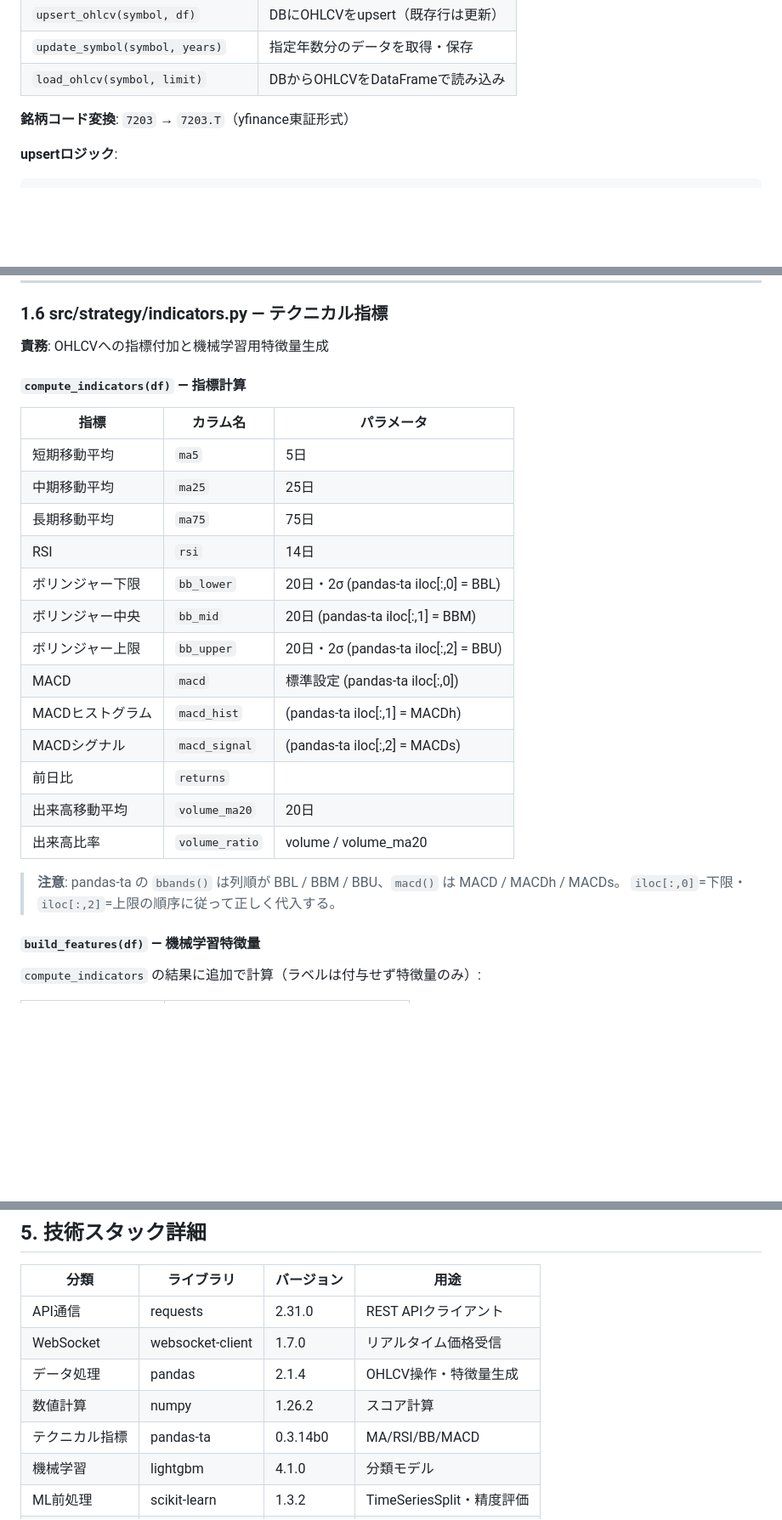
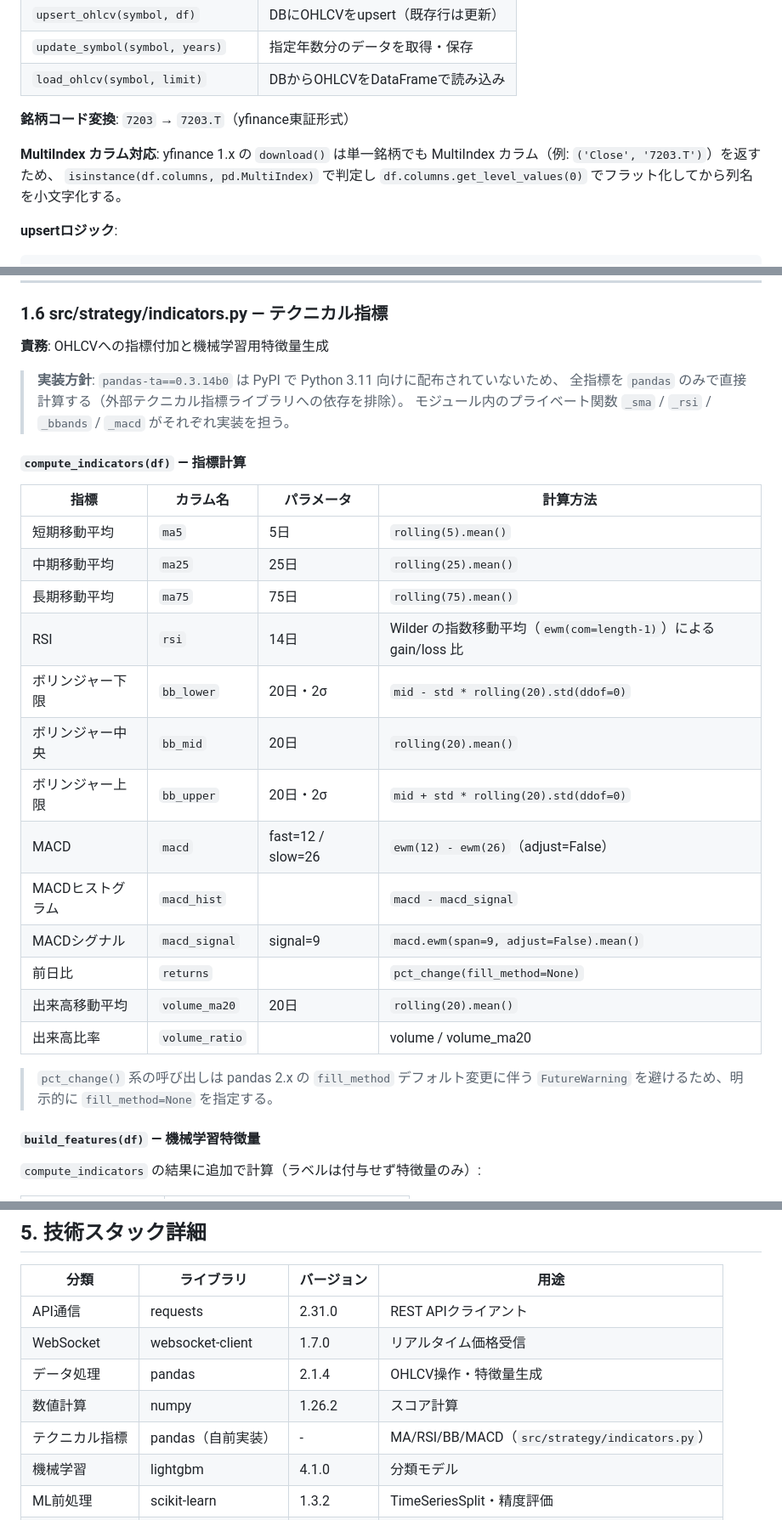
Before and after one commit to NieRTama/kabu-auto, a Markdown page: docs/詳細設計書.md, 3 parts joined by grey strips. Shown at 85% size. Rendered like a GitHub page; blank space fills up the shorter version.

````diff
--- a/docs/詳細設計書.md
+++ b/docs/詳細設計書.md
@@ -217,6 +217,11 @@
 
 **銘柄コード変換**: `7203` → `7203.T`（yfinance東証形式）
 
+**MultiIndex カラム対応**: yfinance 1.x の `download()` は単一銘柄でも
+MultiIndex カラム（例: `('Close', '7203.T')`）を返すため、
+`isinstance(df.columns, pd.MultiIndex)` で判定し
+`df.columns.get_level_values(0)` でフラット化してから列名を小文字化する。
+
 **upsertロジック**:
 ```
 1. 全既存レコードを一括SELECT（N+1を排除）
@@ -236,26 +241,30 @@
 
 **責務**: OHLCVへの指標付加と機械学習用特徴量生成
 
+> **実装方針**: `pandas-ta==0.3.14b0` は PyPI で Python 3.11 向けに配布されていないため、
+> 全指標を `pandas` のみで直接計算する（外部テクニカル指標ライブラリへの依存を排除）。
+> モジュール内のプライベート関数 `_sma` / `_rsi` / `_bbands` / `_macd` がそれぞれ実装を担う。
+
 #### `compute_indicators(df)` — 指標計算
 
-| 指標 | カラム名 | パラメータ |
-|------|---------|-----------|
-| 短期移動平均 | `ma5` | 5日 |
-| 中期移動平均 | `ma25` | 25日 |
-| 長期移動平均 | `ma75` | 75日 |
-| RSI | `rsi` | 14日 |
-| ボリンジャー下限 | `bb_lower` | 20日・2σ (pandas-ta iloc[:,0] = BBL) |
-| ボリンジャー中央 | `bb_mid` | 20日 (pandas-ta iloc[:,1] = BBM) |
-| ボリンジャー上限 | `bb_upper` | 20日・2σ (pandas-ta iloc[:,2] = BBU) |
-| MACD | `macd` | 標準設定 (pandas-ta iloc[:,0]) |
-| MACDヒストグラム | `macd_hist` | (pandas-ta iloc[:,1] = MACDh) |
-| MACDシグナル | `macd_signal` | (pandas-ta iloc[:,2] = MACDs) |
-| 前日比 | `returns` | |
-| 出来高移動平均 | `volume_ma20` | 20日 |
-| 出来高比率 | `volume_ratio` | volume / volume_ma20 |
+| 指標 | カラム名 | パラメータ | 計算方法 |
+|------|---------|-----------|---------|
+| 短期移動平均 | `ma5` | 5日 | `rolling(5).mean()` |
+| 中期移動平均 | `ma25` | 25日 | `rolling(25).mean()` |
+| 長期移動平均 | `ma75` | 75日 | `rolling(75).mean()` |
+| RSI | `rsi` | 14日 | Wilder の指数移動平均（`ewm(com=length-1)`）による gain/loss 比 |
+| ボリンジャー下限 | `bb_lower` | 20日・2σ | `mid - std * rolling(20).std(ddof=0)` |
+| ボリンジャー中央 | `bb_mid` | 20日 | `rolling(20).mean()` |
+| ボリンジャー上限 | `bb_upper` | 20日・2σ | `mid + std * rolling(20).std(ddof=0)` |
+| MACD | `macd` | fast=12 / slow=26 | `ewm(12) - ewm(26)`（adjust=False） |
+| MACDヒストグラム | `macd_hist` | | `macd - macd_signal` |
+| MACDシグナル | `macd_signal` | signal=9 | `macd.ewm(span=9, adjust=False).mean()` |
+| 前日比 | `returns` | | `pct_change(fill_method=None)` |
+| 出来高移動平均 | `volume_ma20` | 20日 | `rolling(20).mean()` |
+| 出来高比率 | `volume_ratio` | | volume / volume_ma20 |
 
-> **注意**: pandas-ta の `bbands()` は列順が BBL / BBM / BBU、`macd()` は MACD / MACDh / MACDs。
-> `iloc[:,0]`=下限・`iloc[:,2]`=上限の順序に従って正しく代入する。
+> `pct_change()` 系の呼び出しは pandas 2.x の `fill_method` デフォルト変更に伴う
+> `FutureWarning` を避けるため、明示的に `fill_method=None` を指定する。
 
 #### `build_features(df)` — 機械学習特徴量
 
@@ -825,7 +835,7 @@ logging:
 | WebSocket | websocket-client | 1.7.0 | リアルタイム価格受信 |
 | データ処理 | pandas | 2.1.4 | OHLCV操作・特徴量生成 |
 | 数値計算 | numpy | 1.26.2 | スコア計算 |
-| テクニカル指標 | pandas-ta | 0.3.14b0 | MA/RSI/BB/MACD |
+| テクニカル指標 | pandas（自前実装） | - | MA/RSI/BB/MACD（`src/strategy/indicators.py`） |
 | 機械学習 | lightgbm | 4.1.0 | 分類モデル |
 | ML前処理 | scikit-learn | 1.3.2 | TimeSeriesSplit・精度評価 |
 | DB | sqlalchemy | 2.0.23 | ORM（SQLite） |
````
Also changed, not shown: other parts of docs/詳細設計書.md (+1 -0 lines), README.md (+34 -32 lines), docs/概要設計書.md (+8 -0 lines).
